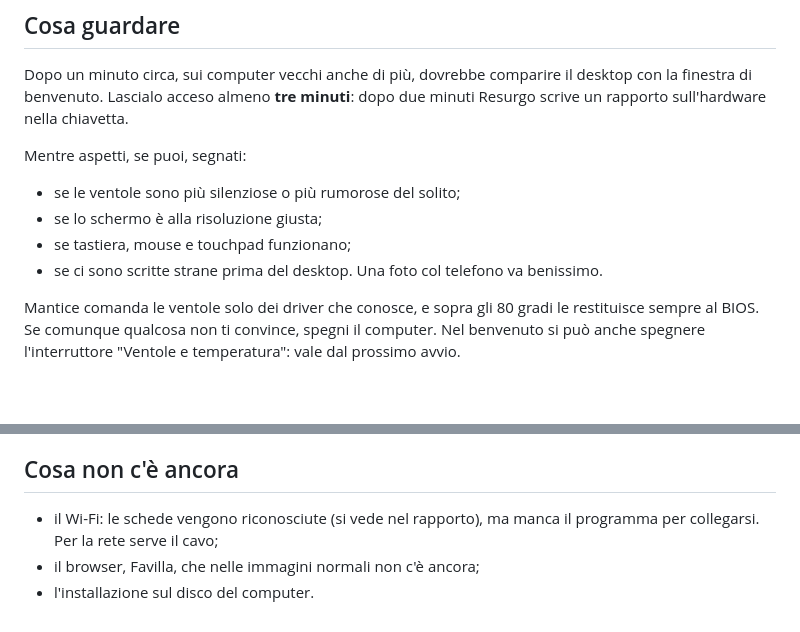
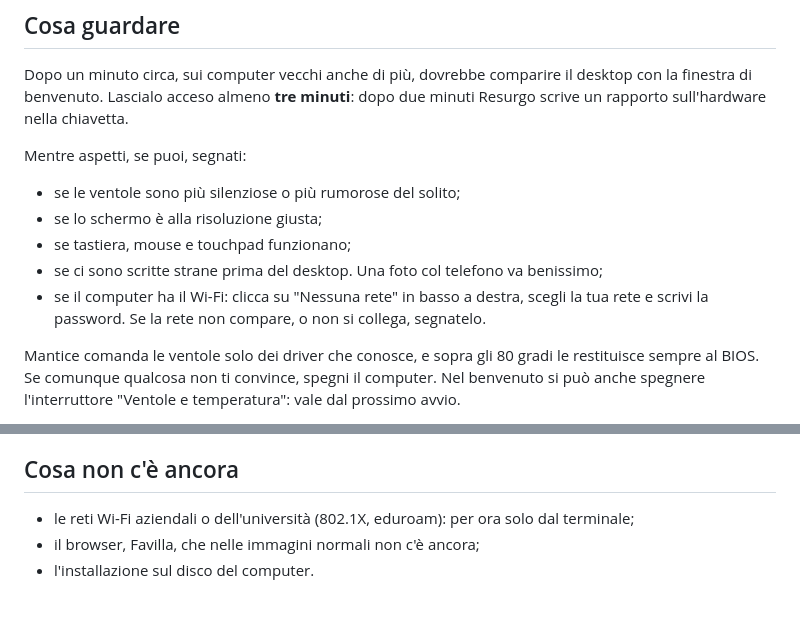
Before and after one commit to wakephul/resurgo, a Markdown page: docs/prova-su-pc-vero.md, 2 parts joined by grey strips. Rendered like a GitHub page; blank space fills up the shorter version.

```diff
--- a/docs/prova-su-pc-vero.md
+++ b/docs/prova-su-pc-vero.md
@@ -43,7 +43,8 @@ Mentre aspetti, se puoi, segnati:
 - se le ventole sono più silenziose o più rumorose del solito;
 - se lo schermo è alla risoluzione giusta;
 - se tastiera, mouse e touchpad funzionano;
-- se ci sono scritte strane prima del desktop. Una foto col telefono va benissimo.
+- se ci sono scritte strane prima del desktop. Una foto col telefono va benissimo;
+- se il computer ha il Wi-Fi: clicca su "Nessuna rete" in basso a destra, scegli la tua rete e scrivi la password. Se la rete non compare, o non si collega, segnatelo.
 
 Mantice comanda le ventole solo dei driver che conosce, e sopra gli 80 gradi le restituisce sempre al BIOS. Se comunque qualcosa non ti convince, spegni il computer. Nel benvenuto si può anche spegnere l'interruttore "Ventole e temperatura": vale dal prossimo avvio.
 
@@ -59,6 +60,6 @@ Se il desktop non arriva mai, il rapporto non c'è. In quel caso servono la foto
 
 ## Cosa non c'è ancora
 
-- il Wi-Fi: le schede vengono riconosciute (si vede nel rapporto), ma manca il programma per collegarsi. Per la rete serve il cavo;
+- le reti Wi-Fi aziendali o dell'università (802.1X, eduroam): per ora solo dal terminale;
 - il browser, Favilla, che nelle immagini normali non c'è ancora;
 - l'installazione sul disco del computer.
```
Also changed, not shown: docs/misure-tappa-4.md (+23 -5 lines), docs/foto/wifi-collegato.png (added), 8 other files.
